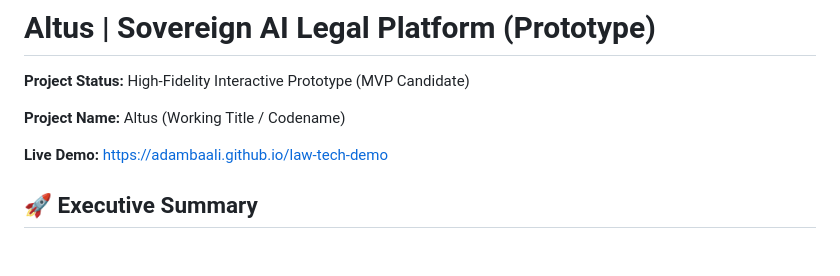
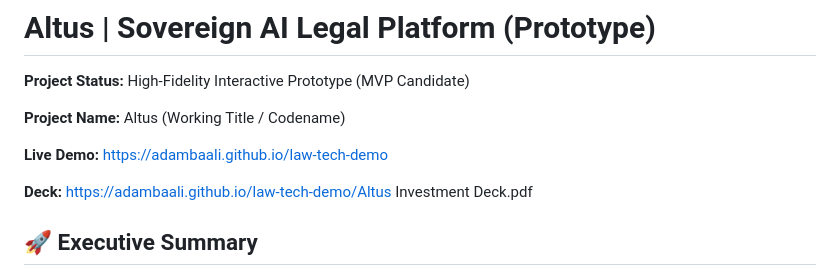
Before and after one commit to AdamBaali/law-tech-demo, a Markdown page: readme.md, the part around the change. Rendered like a GitHub page; blank space fills up the shorter version.

```diff
--- a/readme.md
+++ b/readme.md
@@ -5,6 +5,8 @@
 **Project Name:** Altus (Working Title / Codename)
 
 **Live Demo:** https://adambaali.github.io/law-tech-demo
+
+**Deck:** https://adambaali.github.io/law-tech-demo/Altus Investment Deck.pdf
 
 ## 🚀 Executive Summary
 **Altus** (working title) is the first AI-native legal workspace designed specifically for the **Sovereign Data requirements** of France, Spain, and Andorra. We solve the "Legal Bottleneck" for SMBs by replacing the billable hour with instant, AI-verified contract drafting and review.
```
